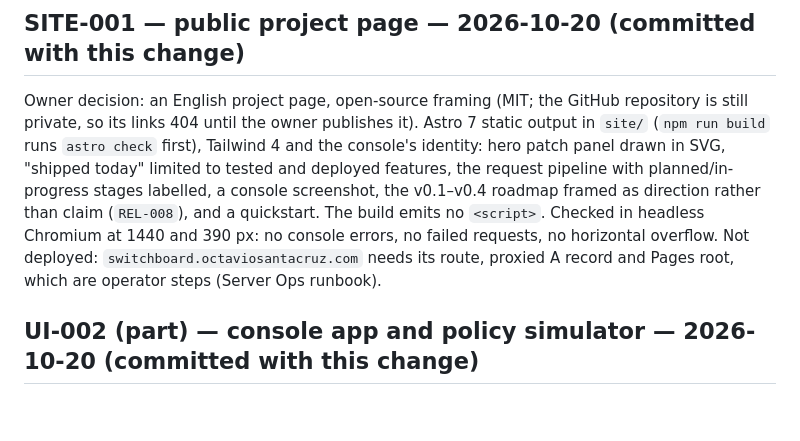
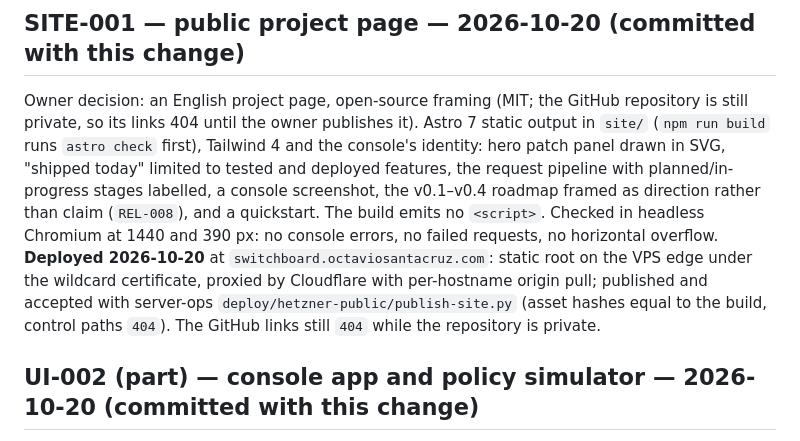
Before and after one commit to ozal-project/ozal, a Markdown page: docs/IMPLEMENTED.md, the part around the change. Rendered like a GitHub page; blank space fills up the shorter version.

```diff
--- a/docs/IMPLEMENTED.md
+++ b/docs/IMPLEMENTED.md
@@ -15,9 +15,11 @@ identity: hero patch panel drawn in SVG, "shipped today" limited to tested and d
 features, the request pipeline with planned/in-progress stages labelled, a console
 screenshot, the v0.1–v0.4 roadmap framed as direction rather than claim (`REL-008`), and
 a quickstart. The build emits no `<script>`. Checked in headless Chromium at 1440 and
-390 px: no console errors, no failed requests, no horizontal overflow. Not deployed:
-`switchboard.octaviosantacruz.com` needs its route, proxied A record and Pages root,
-which are operator steps (Server Ops runbook).
+390 px: no console errors, no failed requests, no horizontal overflow. **Deployed 2026-10-20** at `switchboard.octaviosantacruz.com`: static root on the VPS
+edge under the wildcard certificate, proxied by Cloudflare with per-hostname origin
+pull; published and accepted with server-ops `deploy/hetzner-public/publish-site.py`
+(asset hashes equal to the build, control paths `404`). The GitHub links still `404`
+while the repository is private.
 
 ## UI-002 (part) — console app and policy simulator — 2026-10-20 (committed with this change)
 
```
Also changed, not shown: docs/TO_IMPLEMENT.md (+8 -8 lines).
